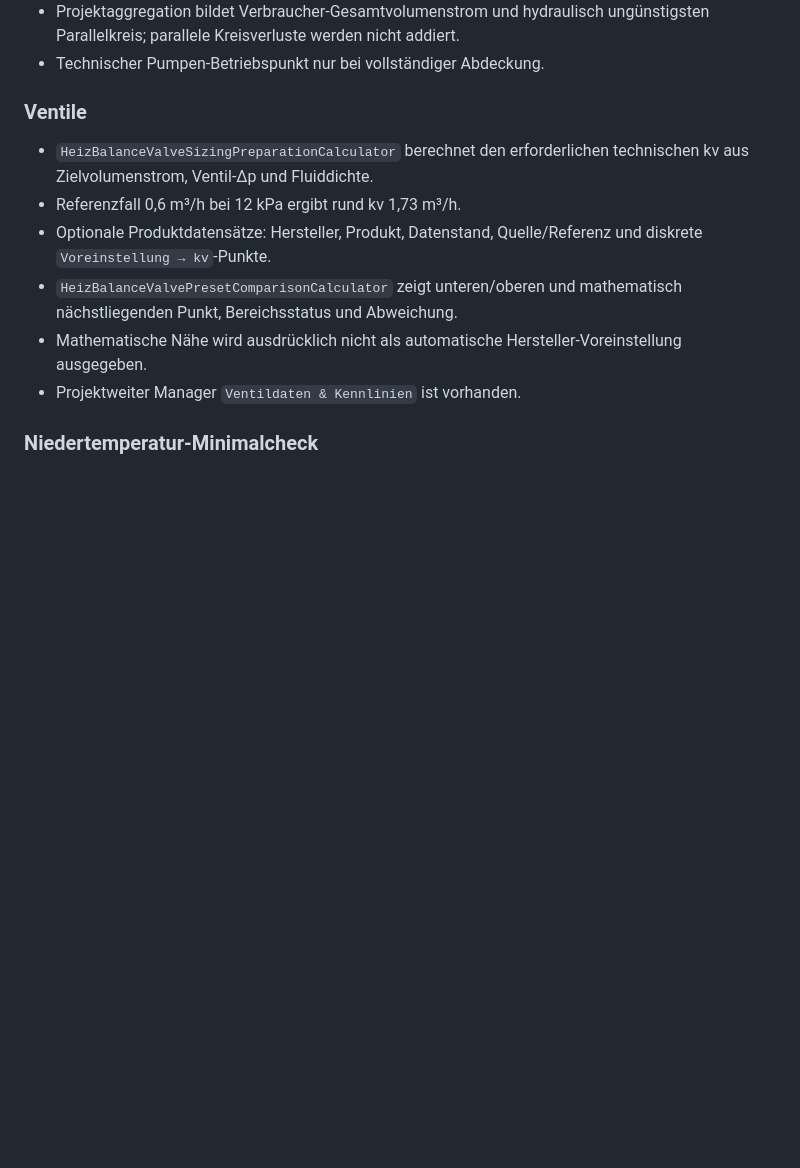
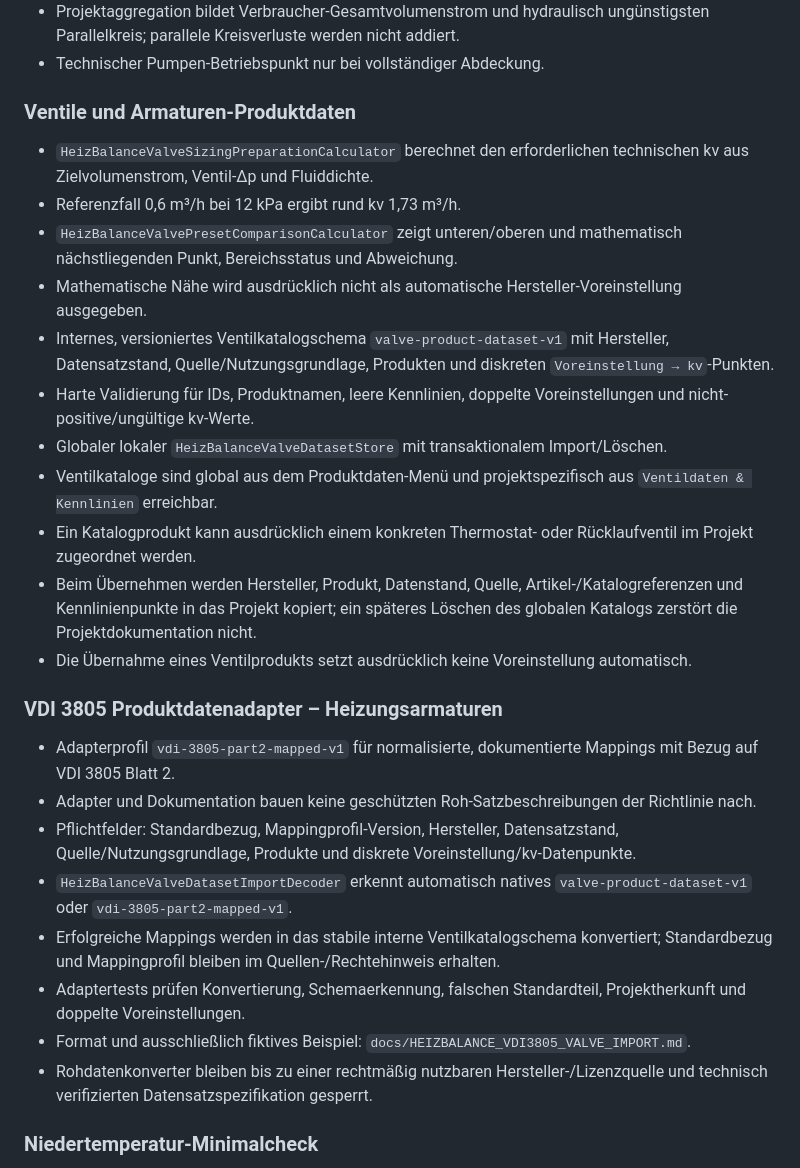
Before and after one commit to acciento89-bot/SHK, a Markdown page: docs/HEIZBALANCE_STATE.md, the part around one of its changes. GitHub-like rendering; blank space fills up the shorter version.

```diff
--- a/docs/HEIZBALANCE_STATE.md
+++ b/docs/HEIZBALANCE_STATE.md
@@ -90,13 +90,28 @@ Mobile SHK-Fachanwendung für raumweise Heizlast, Heizflächenprüfung, Niederte
 - Projektaggregation bildet Verbraucher-Gesamtvolumenstrom und hydraulisch ungünstigsten Parallelkreis; parallele Kreisverluste werden nicht addiert.
 - Technischer Pumpen-Betriebspunkt nur bei vollständiger Abdeckung.
 
-### Ventile
+### Ventile und Armaturen-Produktdaten
 - `HeizBalanceValveSizingPreparationCalculator` berechnet den erforderlichen technischen kv aus Zielvolumenstrom, Ventil-Δp und Fluiddichte.
 - Referenzfall 0,6 m³/h bei 12 kPa ergibt rund kv 1,73 m³/h.
-- Optionale Produktdatensätze: Hersteller, Produkt, Datenstand, Quelle/Referenz und diskrete `Voreinstellung → kv`-Punkte.
 - `HeizBalanceValvePresetComparisonCalculator` zeigt unteren/oberen und mathematisch nächstliegenden Punkt, Bereichsstatus und Abweichung.
 - Mathematische Nähe wird ausdrücklich nicht als automatische Hersteller-Voreinstellung ausgegeben.
-- Projektweiter Manager `Ventildaten & Kennlinien` ist vorhanden.
+- Internes, versioniertes Ventilkatalogschema `valve-product-dataset-v1` mit Hersteller, Datensatzstand, Quelle/Nutzungsgrundlage, Produkten und diskreten `Voreinstellung → kv`-Punkten.
+- Harte Validierung für IDs, Produktnamen, leere Kennlinien, doppelte Voreinstellungen und nicht-positive/ungültige kv-Werte.
+- Globaler lokaler `HeizBalanceValveDatasetStore` mit transaktionalem Import/Löschen.
+- Ventilkataloge sind global aus dem Produktdaten-Menü und projektspezifisch aus `Ventildaten & Kennlinien` erreichbar.
+- Ein Katalogprodukt kann ausdrücklich einem konkreten Thermostat- oder Rücklaufventil im Projekt zugeordnet werden.
+- Beim Übernehmen werden Hersteller, Produkt, Datenstand, Quelle, Artikel-/Katalogreferenzen und Kennlinienpunkte in das Projekt kopiert; ein späteres Löschen des globalen Katalogs zerstört die Projektdokumentation nicht.
+- Die Übernahme eines Ventilprodukts setzt ausdrücklich keine Voreinstellung automatisch.
+
+### VDI 3805 Produktdatenadapter – Heizungsarmaturen
+- Adapterprofil `vdi-3805-part2-mapped-v1` für normalisierte, dokumentierte Mappings mit Bezug auf VDI 3805 Blatt 2.
+- Adapter und Dokumentation bauen keine geschützten Roh-Satzbeschreibungen der Richtlinie nach.
+- Pflichtfelder: Standardbezug, Mappingprofil-Version, Hersteller, Datensatzstand, Quelle/Nutzungsgrundlage, Produkte und diskrete Voreinstellung/kv-Datenpunkte.
+- `HeizBalanceValveDatasetImportDecoder` erkennt automatisch natives `valve-product-dataset-v1` oder `vdi-3805-part2-mapped-v1`.
+- Erfolgreiche Mappings werden in das stabile interne Ventilkatalogschema konvertiert; Standardbezug und Mappingprofil bleiben im Quellen-/Rechtehinweis erhalten.
+- Adaptertests prüfen Konvertierung, Schemaerkennung, falschen Standardteil, Projektherkunft und doppelte Voreinstellungen.
+- Format und ausschließlich fiktives Beispiel: `docs/HEIZBALANCE_VDI3805_VALVE_IMPORT.md`.
+- Rohdatenkonverter bleiben bis zu einer rechtmäßig nutzbaren Hersteller-/Lizenzquelle und technisch verifizierten Datensatzspezifikation gesperrt.
 
 ### Niedertemperatur-Minimalcheck
 - `HeizBalanceLowTemperatureCheckCalculator` bestimmt bei fester expliziter Wasserspreizung die minimal technisch ausreichende VL/RL-Kombination je Heizfläche.
```
Also changed, not shown: other parts of docs/HEIZBALANCE_STATE.md (+25 -49 lines).
